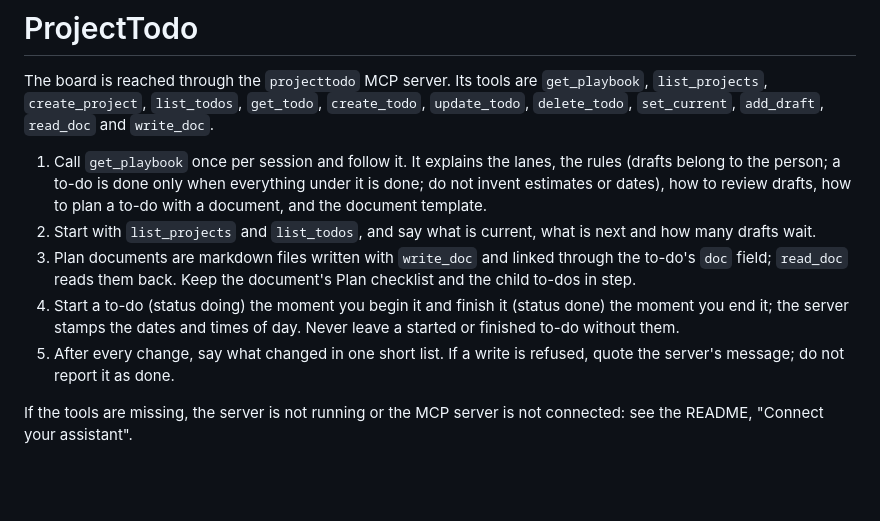
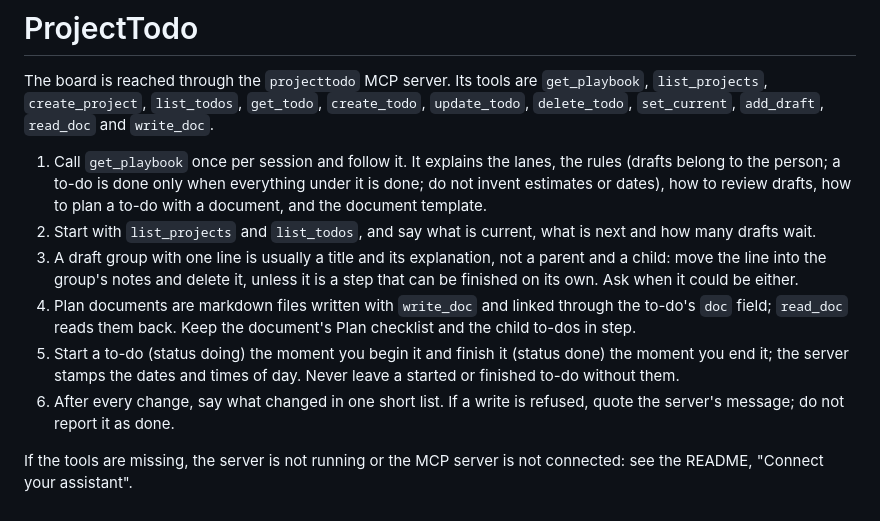
Before and after one commit to nidheesh1994/projecttodo, a Markdown page: skills/projecttodo/SKILL.md, the part around the change. GitHub-like rendering; blank space fills up the shorter version.

```diff
--- a/skills/projecttodo/SKILL.md
+++ b/skills/projecttodo/SKILL.md
@@ -16,13 +16,16 @@ and `write_doc`.
    to-do with a document, and the document template.
 2. Start with `list_projects` and `list_todos`, and say what is current, what is next
    and how many drafts wait.
-3. Plan documents are markdown files written with `write_doc` and linked through the
+3. A draft group with one line is usually a title and its explanation, not a parent
+   and a child: move the line into the group's notes and delete it, unless it is a
+   step that can be finished on its own. Ask when it could be either.
+4. Plan documents are markdown files written with `write_doc` and linked through the
    to-do's `doc` field; `read_doc` reads them back. Keep the document's Plan checklist
    and the child to-dos in step.
-4. Start a to-do (status doing) the moment you begin it and finish it (status done) the
+5. Start a to-do (status doing) the moment you begin it and finish it (status done) the
    moment you end it; the server stamps the dates and times of day. Never leave a
    started or finished to-do without them.
-5. After every change, say what changed in one short list. If a write is refused,
+6. After every change, say what changed in one short list. If a write is refused,
    quote the server's message; do not report it as done.
 
 If the tools are missing, the server is not running or the MCP server is not
```
Also changed, not shown: PLAYBOOK.md (+5 -0 lines), README.md (+4 -2 lines), docs/plans/project-paths.md (added, +64 -0 lines), docs/screenshots/board.png, docs/screenshots/draft.png, docs/screenshots/projects.png, docs/screenshots/theme-midnight.png, docs/screenshots/theme-paper.png, docs/screenshots/timeline.png, 2 other files.
